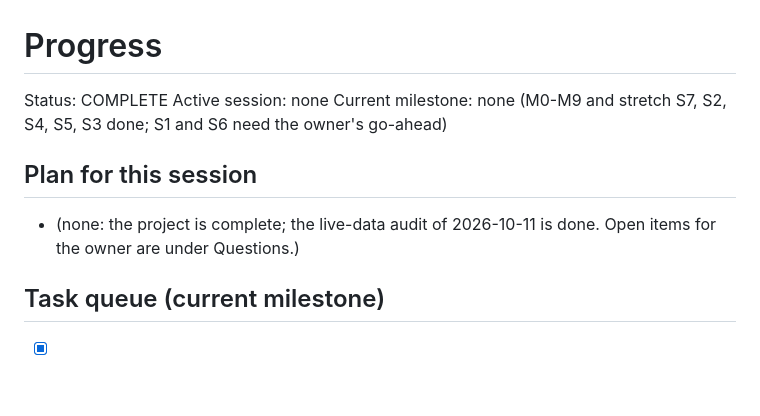
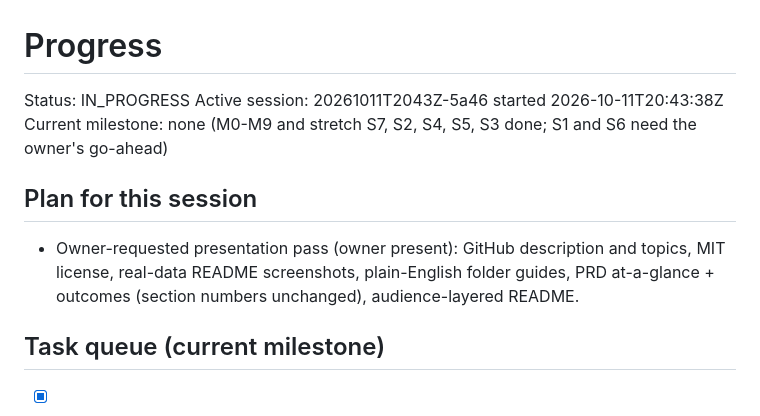
Before and after one commit to yengnongxiong/pl-scout-engine, a Markdown page: docs/PROGRESS.md, the part around the change. GitHub-like rendering; blank space fills up the shorter version.

Commit message:
docs(progress): start session 20261011T2043Z-5a46
Co-Authored-By: Claude Opus 5.5 <noreply@anthropic.com>

```diff
--- a/docs/PROGRESS.md
+++ b/docs/PROGRESS.md
@@ -1,10 +1,10 @@
 # Progress
-Status: COMPLETE               <!-- IN_PROGRESS or COMPLETE -->
-Active session: none
+Status: IN_PROGRESS            <!-- IN_PROGRESS or COMPLETE -->
+Active session: 20261011T2043Z-5a46 started 2026-10-11T20:43:38Z
 Current milestone: none (M0-M9 and stretch S7, S2, S4, S5, S3 done; S1 and S6 need the owner's go-ahead)
 
 ## Plan for this session
-- (none: the project is complete; the live-data audit of 2026-10-11 is done. Open items for the owner are under Questions.)
+- Owner-requested presentation pass (owner present): GitHub description and topics, MIT license, real-data README screenshots, plain-English folder guides, PRD at-a-glance + outcomes (section numbers unchanged), audience-layered README.
 
 ## Task queue (current milestone)
 - [x] M0-01 Apply ADR-0001 edits to PRD, bump to v1.1 + changelog — PRD diff matches ADR list
```
